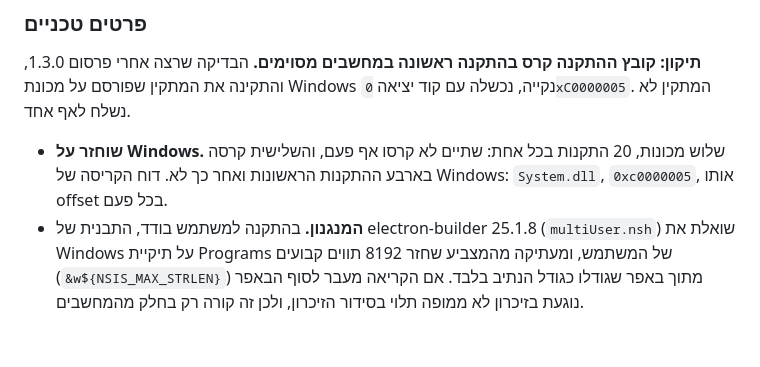
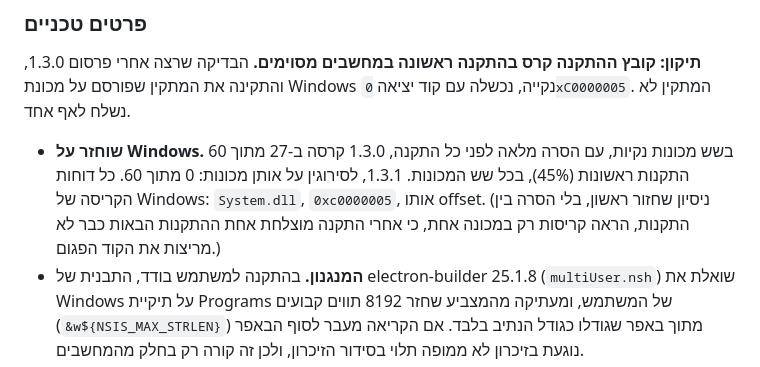
Before and after one commit to YonatanVol/legal-appendix-builder, a Markdown page: CHANGELOG.md, the part around the change. GitHub-like rendering; blank space fills up the shorter version.

```diff
--- a/CHANGELOG.md
+++ b/CHANGELOG.md
@@ -16,8 +16,10 @@
 **תיקון: קובץ ההתקנה קרס בהתקנה ראשונה במחשבים מסוימים.** הבדיקה שרצה אחרי פרסום 1.3.0, והתקינה
 את המתקין שפורסם על מכונת Windows נקייה, נכשלה עם קוד יציאה `0xC0000005`. המתקין לא נשלח לאף אחד.
 
-- **שוחזר על Windows.** שלוש מכונות, 20 התקנות בכל אחת: שתיים לא קרסו אף פעם, והשלישית קרסה בארבע
-  ההתקנות הראשונות ואחר כך לא. דוח הקריסה של Windows: `System.dll`, `0xc0000005`, אותו offset בכל פעם.
+- **שוחזר על Windows.** בשש מכונות נקיות, עם הסרה מלאה לפני כל התקנה, 1.3.0 קרסה ב-27 מתוך 60
+  התקנות ראשונות (45%), בכל שש המכונות. 1.3.1, לסירוגין על אותן מכונות: 0 מתוך 60. כל דוחות הקריסה
+  של Windows: `System.dll`, `0xc0000005`, אותו offset. (ניסיון שחזור ראשון, בלי הסרה בין התקנות,
+  הראה קריסות רק במכונה אחת, כי אחרי התקנה מוצלחת אחת ההתקנות הבאות כבר לא מריצות את הקוד הפגום.)
 - **המנגנון.** בהתקנה למשתמש בודד, התבנית של electron-builder 25.1.8 (`multiUser.nsh`) שואלת את Windows
   על תיקיית Programs של המשתמש, ומעתיקה מהמצביע שחזר 8192 תווים קבועים (`&w${NSIS_MAX_STRLEN}`)
   מתוך באפר שגודלו כגודל הנתיב בלבד. אם הקריאה מעבר לסוף הבאפר נוגעת בזיכרון לא ממופה תלוי בסידור
```
Also changed, not shown: docs/reports/2026-09-15-ffmpeg-dll-not-found.md (+11 -3 lines).
